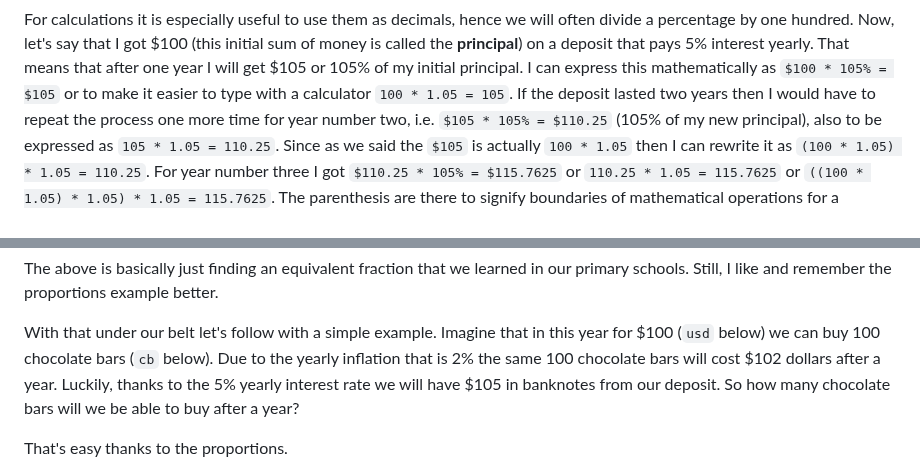
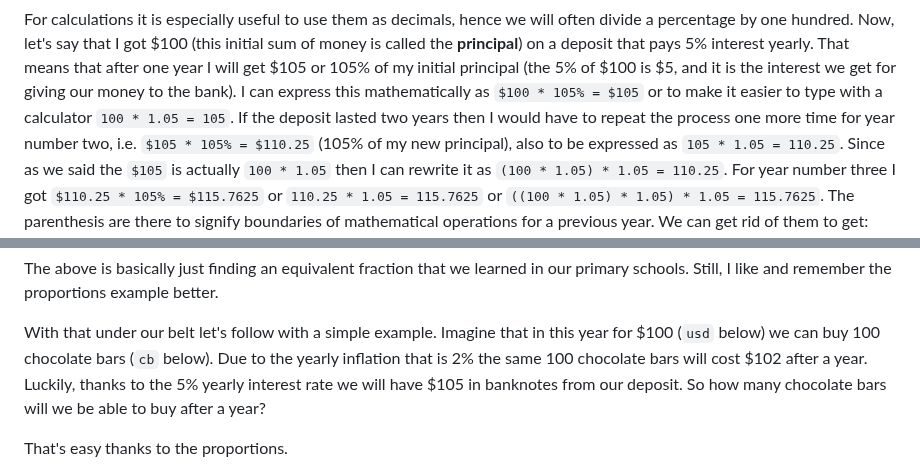
Before and after one commit to b-lukaszuk/BS_wJ_eng, a Markdown page: contents/compound_interest.md, 2 parts joined by grey strips. Drawn GitHub-style.

Commit message:
cosmetic changes

```diff
--- a/contents/compound_interest.md
+++ b/contents/compound_interest.md
@@ -115,7 +115,9 @@ For calculations it is especially useful to use them as decimals, hence we will
 often divide a percentage by one hundred. Now, let's say that I got $100 (this
 initial sum of money is called the **principal**) on a deposit that pays 5%
 interest yearly. That means that after one year I will get $105 or 105% of my
-initial principal. I can express this mathematically as `$100 * 105% = $105` or to
+initial principal (the 5% of \$100 is \$5, and it is the interest we get for
+giving our money to the bank). I can express this mathematically as
+`$100 * 105% = $105` or to
 make it easier to type with a calculator `100 * 1.05 = 105`. If the deposit
 lasted two years then I would have to repeat the process one more time for year
 number two, i.e. `$105 * 105% = $110.25` (105% of my new principal), also to be
@@ -275,7 +277,7 @@ our primary schools. Still, I like and remember the proportions example better.
 With that under our belt let's follow with a simple example. Imagine that in
 this year for $100 (`usd` below) we can buy 100 chocolate bars (`cb` below). Due
 to the yearly inflation that is 2% the same 100 chocolate bars will
-cost $102 dollars after a year. Luckily, thanks to the 5% yearly interest
+cost $102 after a year. Luckily, thanks to the 5% yearly interest
 rate we will have $105 in banknotes from our deposit. So how many
 chocolate bars will we be able to buy after a year?
 
```
